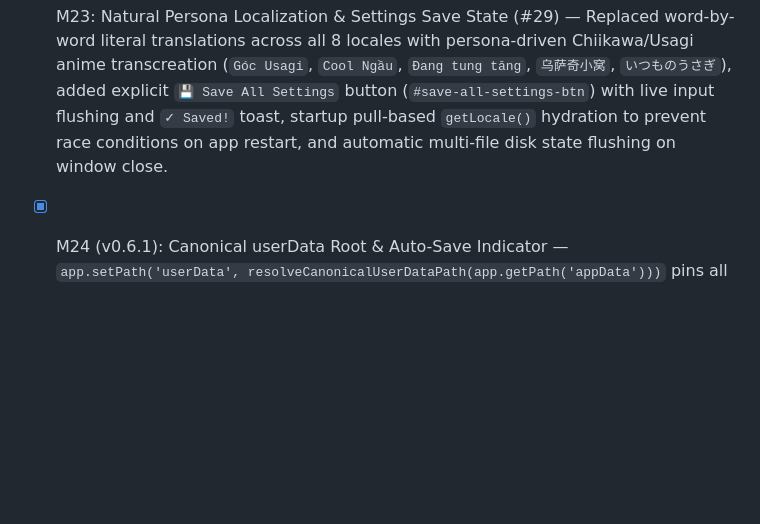
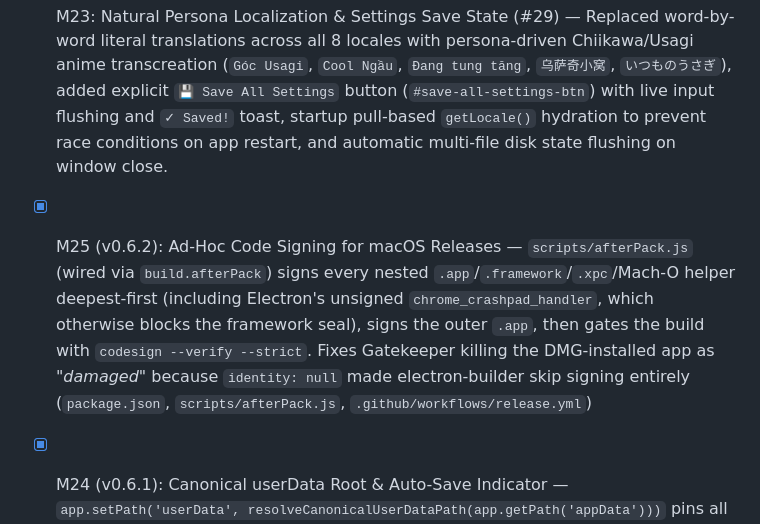
Before and after one commit to sonthien22501/usagi-buddy, a Markdown page: docs/ARCHITECTURE.md, the part around the change. GitHub-like rendering; blank space fills up the shorter version.

```diff
--- a/docs/ARCHITECTURE.md
+++ b/docs/ARCHITECTURE.md
@@ -130,4 +130,5 @@ usagi-buddy/
 - [x] M21: Cozy Date-Only Daily Digest & Natural Recurring Quests (#11, #13 distilled) — Smart Deadline Engine with combined Morning Today Digest (hour >= 8) and Cozy Evening Preview (hour >= 19), overdue alert suppression on completed items, Usagi-hidden gating to prevent swallowed alerts, and Natural Language Recurring Quests ('every Tuesday', 'every day', 'every weekday', 'mỗi ngày', 'mỗi thứ ...') with auto due-date rollover on completion (`computeNextRecurringDueDate`), subtle `↻ ` badge prefix in Sticky Note, and celebration trigger (`src/core/deadlineScheduler.ts`, `src/core/reminderStore.ts`, `src/sticky/sticky.ts`, `src/main/index.ts`, `tests/deadlineScheduler.test.ts`, `tests/reminderStore.test.ts`)
 - [x] M22: Multi-Language Support (i18n) & Multilingual Natural Recurring Quests (#18) — Zero-dependency i18n engine supporting 8 locales (`en`, `vi`, `de`, `fr`, `es`, `ja`, `ko`, `zh`), system locale auto-detection, comprehensive UI dictionaries across Dashboard, Sticky Note, and Tray Popover, multilingual recurrence NLP parser (`every day/weekday/<Weekday>` across all 8 languages), synchronized dynamic UI translations on `#buddy-language-select` change via IPC broadcast (`onLocaleChanged`), and settings persistence (`src/core/i18n.ts`, `src/core/reminderStore.ts`, `src/core/calendarStore.ts`, `src/core/deadlineScheduler.ts`, `src/core/settingsStore.ts`, `src/dashboard/`, `src/sticky/`, `src/tray/`, `src/main/index.ts`, `src/preload/index.ts`, `tests/i18n.test.ts`)
 - [x] M23: Natural Persona Localization & Settings Save State (#29) — Replaced word-by-word literal translations across all 8 locales with persona-driven Chiikawa/Usagi anime transcreation (`Góc Usagi`, `Cool Ngầu`, `Đang tung tăng`, `乌萨奇小窝`, `いつものうさぎ`), added explicit `💾 Save All Settings` button (`#save-all-settings-btn`) with live input flushing and `✓ Saved!` toast, startup pull-based `getLocale()` hydration to prevent race conditions on app restart, and automatic multi-file disk state flushing on window close.
+- [x] M25 (v0.6.2): Ad-Hoc Code Signing for macOS Releases — `scripts/afterPack.js` (wired via `build.afterPack`) signs every nested `.app`/`.framework`/`.xpc`/Mach-O helper deepest-first (including Electron's unsigned `chrome_crashpad_handler`, which otherwise blocks the framework seal), signs the outer `.app`, then gates the build with `codesign --verify --strict`. Fixes Gatekeeper killing the DMG-installed app as _"damaged"_ because `identity: null` made electron-builder skip signing entirely (`package.json`, `scripts/afterPack.js`, `.github/workflows/release.yml`)
 - [x] M24 (v0.6.1): Canonical userData Root & Auto-Save Indicator — `app.setPath('userData', resolveCanonicalUserDataPath(app.getPath('appData')))` pins all settings to one on-disk root regardless of launch method (fixes split-brain between `Application Support/usagi-buddy` and `Application Support/Electron` when the app resolves as Electron); removed the redundant `💾 Save All Settings` button in favour of a 1.2 s `✓ Saved` pill (`#autosave-status`, `aria-live="polite"`, 8.18:1 contrast) driven by `flashSavedToast()`, with a new `dash.config.autosaved` key in all 8 locales (`src/core/settingsStore.ts`, `src/main/index.ts`, `src/dashboard/`, `src/core/i18n.ts`, `tests/settingsStore.test.ts`, `tests/i18n.test.ts`)
```
Also changed, not shown: README.md (+36 -7 lines), build/icon.png (added), 5 other files.
